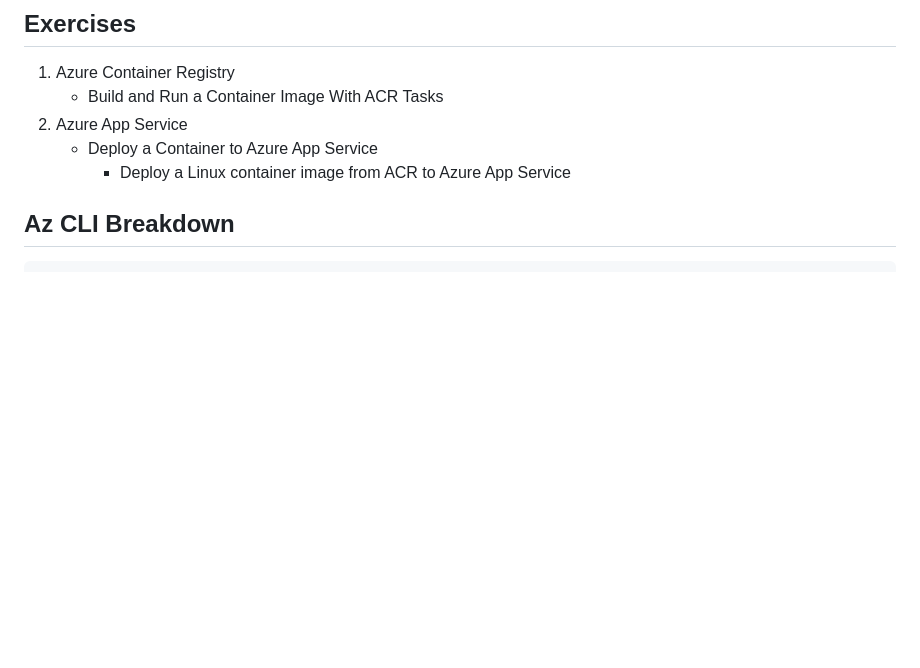
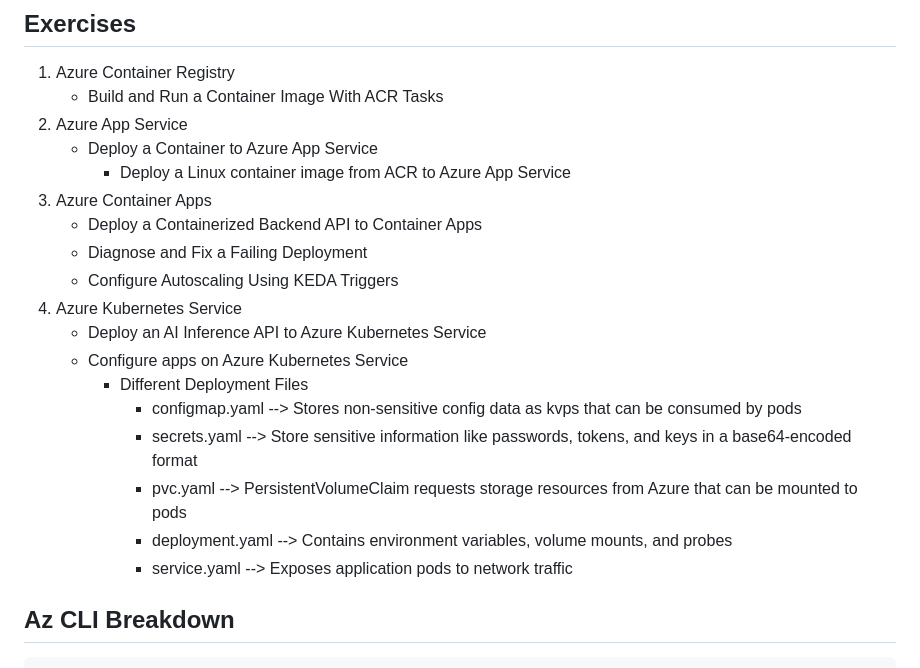
Before and after one commit to Sean-OConnor23/AI-200, a Markdown page: README.md, the part around the change. Drawn GitHub-style; blank space fills up the shorter version.

````diff
--- a/README.md
+++ b/README.md
@@ -7,6 +7,19 @@ Coding Exercises found within the Microsoft Learn path of the AI-200 exam
 2. Azure App Service
    - Deploy a Container to Azure App Service
       * Deploy a Linux container image from ACR to Azure App Service
+3. Azure Container Apps
+   - Deploy a Containerized Backend API to Container Apps
+   - Diagnose and Fix a Failing Deployment
+   - Configure Autoscaling Using KEDA Triggers
+5. Azure Kubernetes Service
+   - Deploy an AI Inference API to Azure Kubernetes Service
+   - Configure apps on Azure Kubernetes Service
+      - Different Deployment Files
+         * configmap.yaml --> Stores non-sensitive config data as kvps that can be consumed by pods
+         * secrets.yaml --> Store sensitive information like passwords, tokens, and keys in a base64-encoded format
+         * pvc.yaml --> PersistentVolumeClaim requests storage resources from Azure that can be mounted to pods
+         * deployment.yaml --> Contains environment variables, volume mounts, and probes
+         * service.yaml --> Exposes application pods to network traffic
 
 ## Az CLI Breakdown
 ```text
````
